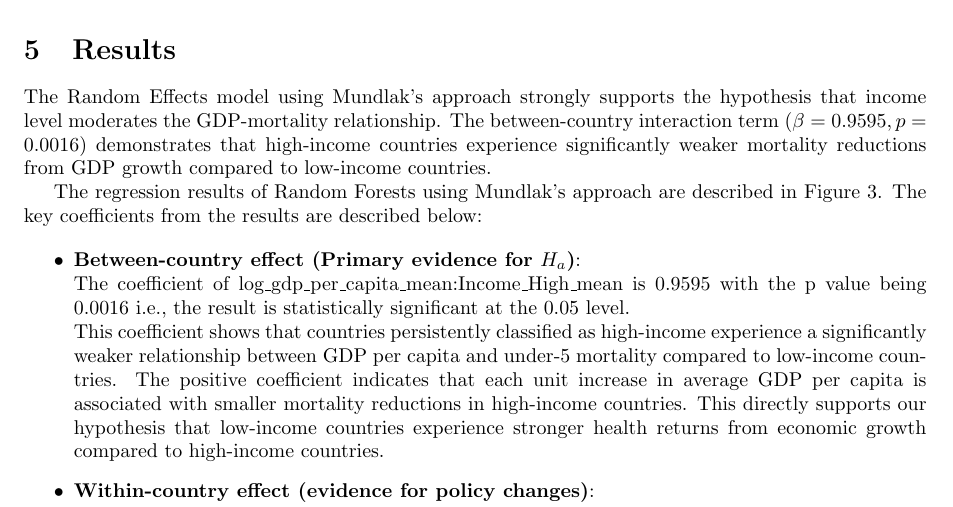
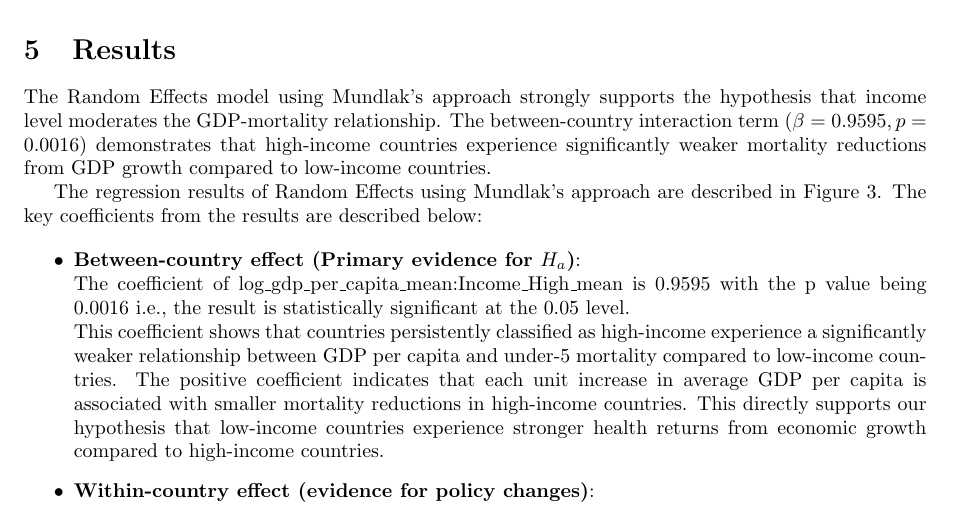
Before and after one commit to s-hreya-riram/sustainable-development-goals-modeling, a LaTeX document (report.tex): part of page 4 of 17, cut so that both start at the same text. Compiled offline with pdfLaTeX.

Commit message:
Fixed some typographical errors in the TeX file and the PDF

```diff
--- a/report.tex
+++ b/report.tex
@@ -123,7 +123,7 @@ Model diagnostic checks including residual normality assessments are provided in
 
 The Random Effects model using Mundlak's approach strongly supports the hypothesis that income level moderates the GDP-mortality relationship. The between-country interaction term ($\beta = 0.9595, p = 0.0016$) demonstrates that high-income countries experience significantly weaker mortality reductions from GDP growth compared to low-income countries.
 
-The regression results of Random Forests using Mundlak's approach are described in Figure \ref{fig:random_effects_with_mundlak}. The key coefficients from the results are described below:
+The regression results of Random Effects using Mundlak's approach are described in Figure \ref{fig:random_effects_with_mundlak}. The key coefficients from the results are described below:
 
 \begin{itemize}
     \item \textbf{Between-country effect (Primary evidence for $H_{a}$)}:
```
Also changed, not shown: Report.pdf, jupyter_notebook/coefficient_comparison.png (deleted), jupyter_notebook/gdp_mortality_predictions.png (deleted), jupyter_notebook/mortality_effects_comparison.png (deleted), jupyter_notebook/mortality_simulation.png (deleted).
